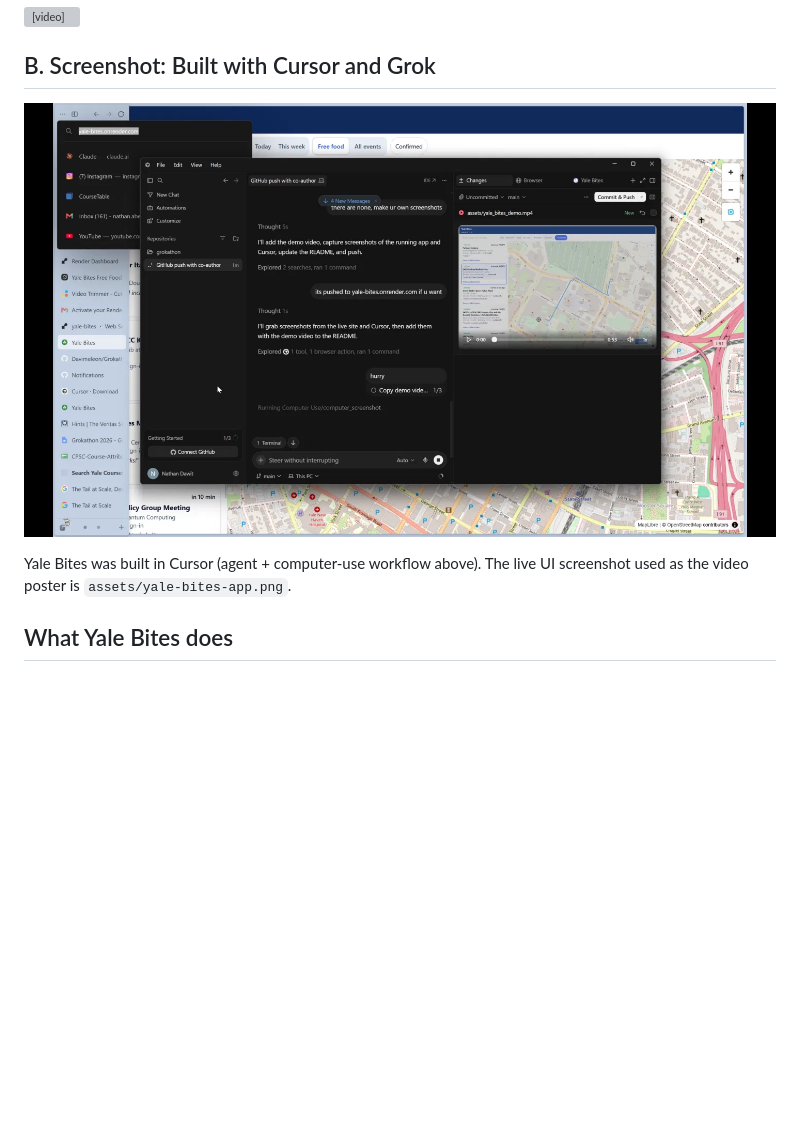
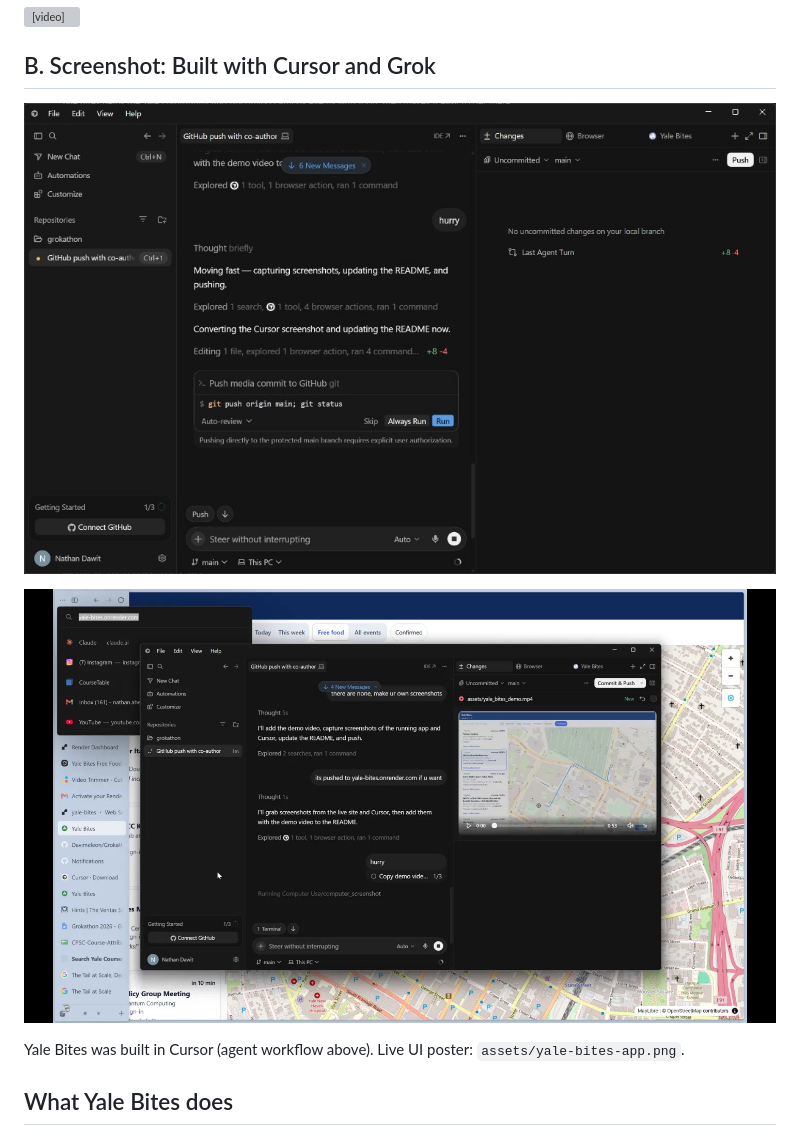
Before and after one commit to Davimeleon/Grokathon2026_YaleBites, a Markdown page: README.md, the part around the change. Rendered like a GitHub page; pictures changed too: assets/cursor-agent-workflow.png (added); blank space fills up the shorter version; grey boxes are pictures that could not be loaded.

Commit message:
Add Cursor agent workflow screenshot to the README.
Co-authored-by: Cursor <cursoragent@cursor.com>

```diff
--- a/README.md
+++ b/README.md
@@ -18,9 +18,11 @@ Watch the [1-minute demo](assets/yale_bites_demo.mp4) (`assets/yale_bites_demo.m
 
 ## B. Screenshot: Built with Cursor and Grok
 
-![Yale Bites built in Cursor](assets/cursor-grok-workflow.png)
+![Yale Bites built in Cursor](assets/cursor-agent-workflow.png)
 
-Yale Bites was built in Cursor (agent + computer-use workflow above). The live UI screenshot used as the video poster is `assets/yale-bites-app.png`.
+![Cursor agent workflow](assets/cursor-grok-workflow.png)
+
+Yale Bites was built in Cursor (agent workflow above). Live UI poster: `assets/yale-bites-app.png`.
 
 ## What Yale Bites does
 
```
